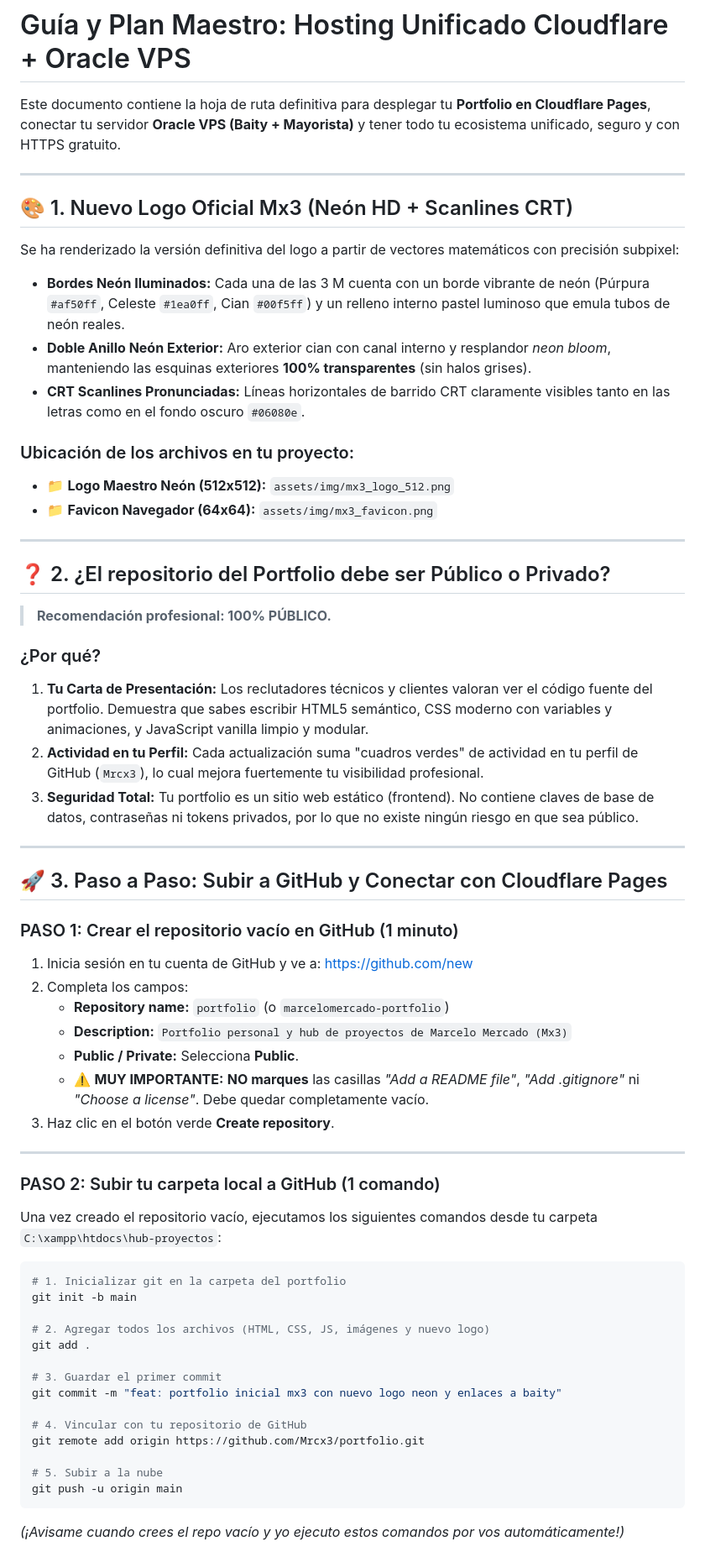
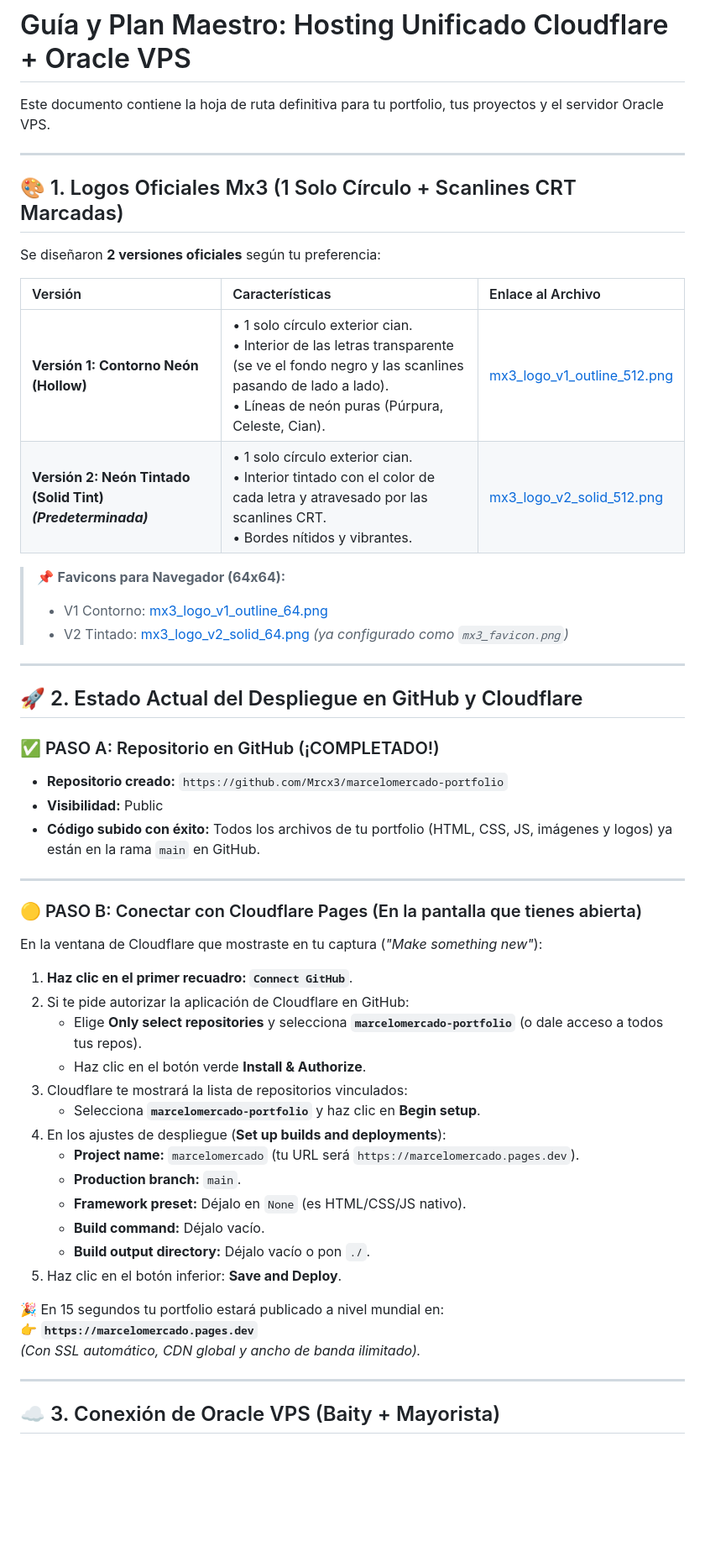
Before and after one commit to Mrcx3/marcelomercado-portfolio, a Markdown page: PLAN_HOSTING_CLOUDFLARE.md, the part around one of its changes. Shown at 84% size. GitHub-like rendering; blank space fills up the shorter version.

Commit message:
docs: actualizar plan de hosting y versiones de logo v1 y v2

````diff
--- a/PLAN_HOSTING_CLOUDFLARE.md
+++ b/PLAN_HOSTING_CLOUDFLARE.md
@@ -1,65 +1,55 @@
 # Guía y Plan Maestro: Hosting Unificado Cloudflare + Oracle VPS
 
-Este documento contiene la hoja de ruta definitiva para desplegar tu **Portfolio en Cloudflare Pages**, conectar tu servidor **Oracle VPS (Baity + Mayorista)** y tener todo tu ecosistema unificado, seguro y con HTTPS gratuito.
+Este documento contiene la hoja de ruta definitiva para tu portfolio, tus proyectos y el servidor Oracle VPS.
 
 ---
 
-## 🎨 1. Nuevo Logo Oficial Mx3 (Neón HD + Scanlines CRT)
+## 🎨 1. Logos Oficiales Mx3 (1 Solo Círculo + Scanlines CRT Marcadas)
 
-Se ha renderizado la versión definitiva del logo a partir de vectores matemáticos con precisión subpixel:
+Se diseñaron **2 versiones oficiales** según tu preferencia:
 
-*   **Bordes Neón Iluminados:** Cada una de las 3 M cuenta con un borde vibrante de neón (Púrpura `#af50ff`, Celeste `#1ea0ff`, Cian `#00f5ff`) y un relleno interno pastel luminoso que emula tubos de neón reales.
-*   **Doble Anillo Neón Exterior:** Aro exterior cian con canal interno y resplandor *neon bloom*, manteniendo las esquinas exteriores **100% transparentes** (sin halos grises).
-*   **CRT Scanlines Pronunciadas:** Líneas horizontales de barrido CRT claramente visibles tanto en las letras como en el fondo oscuro `#06080e`.
+| Versión | Características | Enlace al Archivo |
+| :--- | :--- | :--- |
+| **Versión 1: Contorno Neón (Hollow)** | • 1 solo círculo exterior cian.<br>• Interior de las letras transparente (se ve el fondo negro y las scanlines pasando de lado a lado).<br>• Líneas de neón puras (Púrpura, Celeste, Cian). | [mx3_logo_v1_outline_512.png](file:///C:/xampp/htdocs/hub-proyectos/assets/img/mx3_logo_v1_outline_512.png) |
+| **Versión 2: Neón Tintado (Solid Tint) *(Predeterminada)*** | • 1 solo círculo exterior cian.<br>• Interior tintado con el color de cada letra y atravesado por las scanlines CRT.<br>• Bordes nítidos y vibrantes. | [mx3_logo_v2_solid_512.png](file:///C:/xampp/htdocs/hub-proyectos/assets/img/mx3_logo_v2_solid_512.png) |
 
-### Ubicación de los archivos en tu proyecto:
-*   📁 **Logo Maestro Neón (512x512):** `assets/img/mx3_logo_512.png`
-*   📁 **Favicon Navegador (64x64):** `assets/img/mx3_favicon.png`
+> 📌 **Favicons para Navegador (64x64):**
+> *   V1 Contorno: [mx3_logo_v1_outline_64.png](file:///C:/xampp/htdocs/hub-proyectos/assets/img/mx3_logo_v1_outline_64.png)
+> *   V2 Tintado: [mx3_logo_v2_solid_64.png](file:///C:/xampp/htdocs/hub-proyectos/assets/img/mx3_logo_v2_solid_64.png) *(ya configurado como `mx3_favicon.png`)*
 
 ---
 
-## ❓ 2. ¿El repositorio del Portfolio debe ser Público o Privado?
+## 🚀 2. Estado Actual del Despliegue en GitHub y Cloudflare
 
-> **Recomendación profesional: 100% PÚBLICO.**
-
-### ¿Por qué?
-1. **Tu Carta de Presentación:** Los reclutadores técnicos y clientes valoran ver el código fuente del portfolio. Demuestra que sabes escribir HTML5 semántico, CSS moderno con variables y animaciones, y JavaScript vanilla limpio y modular.
-2. **Actividad en tu Perfil:** Cada actualización suma "cuadros verdes" de actividad en tu perfil de GitHub (`Mrcx3`), lo cual mejora fuertemente tu visibilidad profesional.
-3. **Seguridad Total:** Tu portfolio es un sitio web estático (frontend). No contiene claves de base de datos, contraseñas ni tokens privados, por lo que no existe ningún riesgo en que sea público.
+### ✅ PASO A: Repositorio en GitHub (¡COMPLETADO!)
+*   **Repositorio creado:** `https://github.com/Mrcx3/marcelomercado-portfolio`
+*   **Visibilidad:** Public
+*   **Código subido con éxito:** Todos los archivos de tu portfolio (HTML, CSS, JS, imágenes y logos) ya están en la rama `main` en GitHub.
 
 ---
 
-## 🚀 3. Paso a Paso: Subir a GitHub y Conectar con Cloudflare Pages
+### 🟡 PASO B: Conectar con Cloudflare Pages (En la pantalla que tienes abierta)
+En la ventana de Cloudflare que mostraste en tu captura (*"Make something new"*):
 
-### PASO 1: Crear el repositorio vacío en GitHub (1 minuto)
-1. Inicia sesión en tu cuenta de GitHub y ve a: https://github.com/new
-2. Completa los campos:
-   * **Repository name:** `portfolio` (o `marcelomercado-portfolio`)
-   * **Description:** `Portfolio personal y hub de proyectos de Marcelo Mercado (Mx3)`
-   * **Public / Private:** Selecciona **Public**.
-   * ⚠️ **MUY IMPORTANTE:** **NO marques** las casillas *"Add a README file"*, *"Add .gitignore"* ni *"Choose a license"*. Debe quedar completamente vacío.
-3. Haz clic en el botón verde **Create repository**.
+1. **Haz clic en el primer recuadro: `Connect GitHub`**.
+2. Si te pide autorizar la aplicación de Cloudflare en GitHub:
+   * Elige **Only select repositories** y selecciona **`marcelomercado-portfolio`** (o dale acceso a todos tus repos).
+   * Haz clic en el botón verde **Install & Authorize**.
+3. Cloudflare te mostrará la lista de repositorios vinculados:
+   * Selecciona **`marcelomercado-portfolio`** y haz clic en **Begin setup**.
+4. En los ajustes de despliegue (**Set up builds and deployments**):
+   * **Project name:** `marcelomercado` (tu URL será `https://marcelomercado.pages.dev`).
+   * **Production branch:** `main`.
+   * **Framework preset:** Déjalo en `None` (es HTML/CSS/JS nativo).
+   * **Build command:** Déjalo vacío.
+   * **Build output directory:** Déjalo vacío o pon `./`.
+5. Haz clic en el botón inferior: **Save and Deploy**.
+
+🎉 En 15 segundos tu portfolio estará publicado a nivel mundial en:
+👉 **`https://marcelomercado.pages.dev`**
+*(Con SSL automático, CDN global y ancho de banda ilimitado).*
 
 ---
 
-### PASO 2: Subir tu carpeta local a GitHub (1 comando)
-Una vez creado el repositorio vacío, ejecutamos los siguientes comandos desde tu carpeta `C:\xampp\htdocs\hub-proyectos`:
+## ☁️ 3. Conexión de Oracle VPS (Baity + Mayorista)
 
-```bash
-# 1. Inicializar git en la carpeta del portfolio
-git init -b main
-
-# 2. Agregar todos los archivos (HTML, CSS, JS, imágenes y nuevo logo)
-git add .
-
-# 3. Guardar el primer commit
-git commit -m "feat: portfolio inicial mx3 con nuevo logo neon y enlaces a baity"
-
-# 4. Vincular con tu repositorio de GitHub
-git remote add origin https://github.com/Mrcx3/portfolio.git
-
-# 5. Subir a la nube
-git push -u origin main
-```
-*(¡Avisame cuando crees el repo vacío y yo ejecuto estos comandos por vos automáticamente!)*
-
````
Also changed, not shown: other parts of PLAN_HOSTING_CLOUDFLARE.md (+6 -33 lines).
